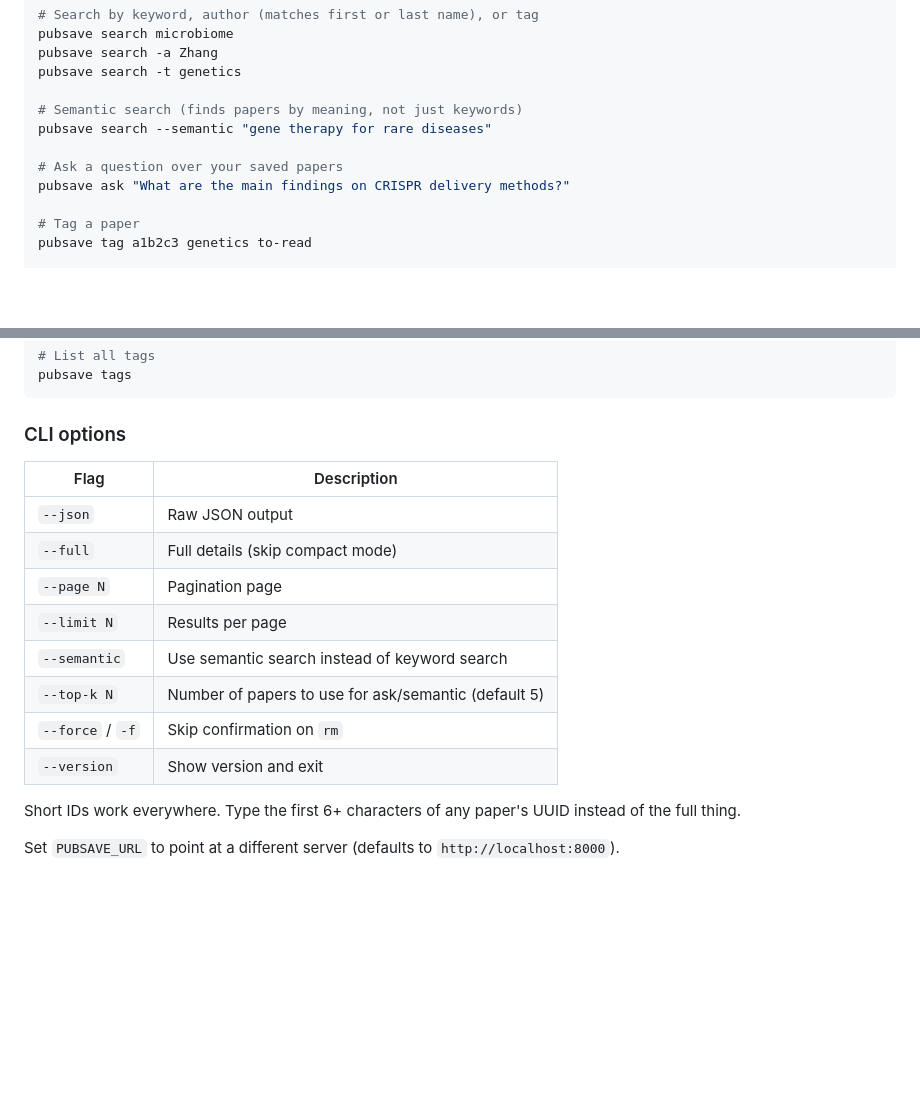
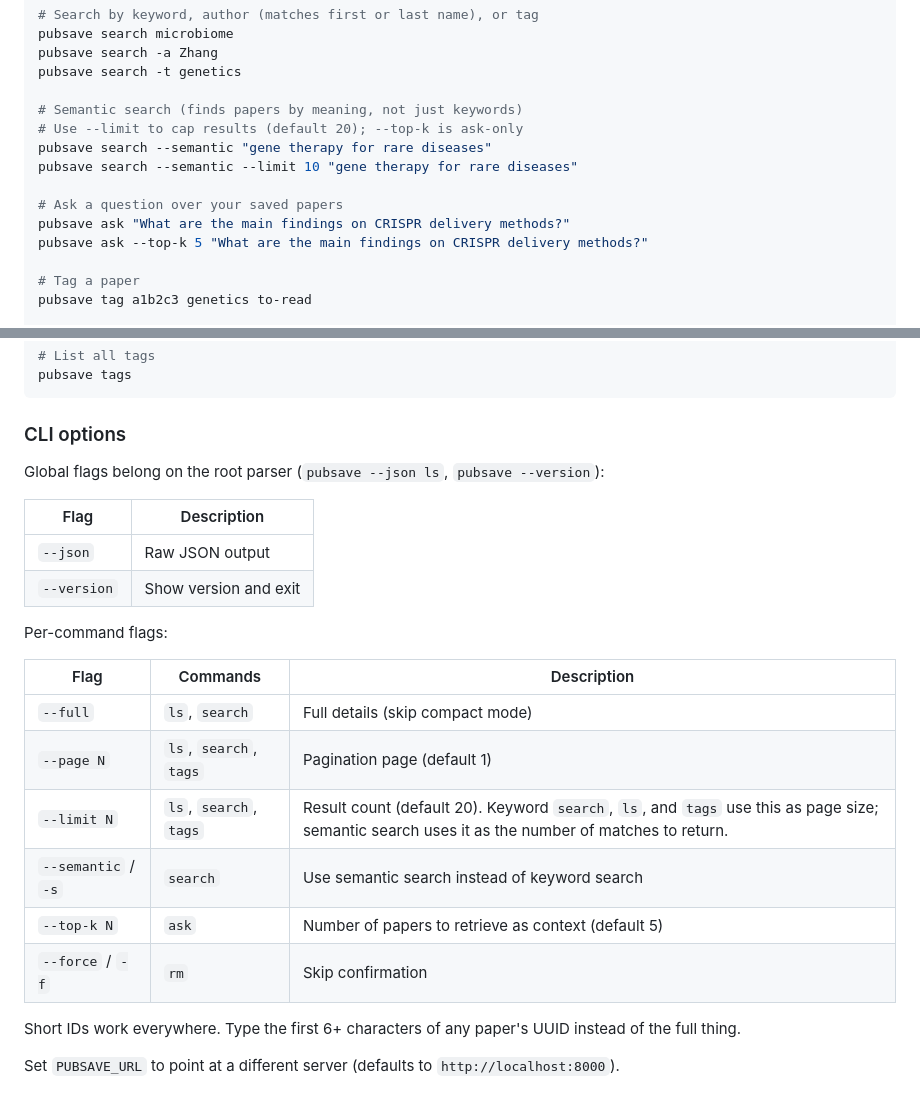
Before and after one commit to dklKevin/PubSave, a Markdown page: README.md, 2 parts joined by grey strips. Drawn GitHub-style; blank space fills up the shorter version.

Commit message:
docs: align README CLI flags with argparse layout (#6)
Document --json/--version as root-parser flags, --semantic as
search-only, --limit (default 20) for semantic results, and
--top-k as ask-only. No CLI behavior change.

Co-authored-by: Cursor Agent <cursoragent@cursor.com>
Co-authored-by: Dongkyu Lee <dklKevin@users.noreply.github.com>

```diff
--- a/README.md
+++ b/README.md
@@ -52,10 +52,13 @@ pubsave search -a Zhang
 pubsave search -t genetics
 
 # Semantic search (finds papers by meaning, not just keywords)
+# Use --limit to cap results (default 20); --top-k is ask-only
 pubsave search --semantic "gene therapy for rare diseases"
+pubsave search --semantic --limit 10 "gene therapy for rare diseases"
 
 # Ask a question over your saved papers
 pubsave ask "What are the main findings on CRISPR delivery methods?"
+pubsave ask --top-k 5 "What are the main findings on CRISPR delivery methods?"
 
 # Tag a paper
 pubsave tag a1b2c3 genetics to-read
@@ -76,16 +79,23 @@ pubsave tags
 
 ### CLI options
 
+Global flags belong on the root parser (`pubsave --json ls`, `pubsave --version`):
+
 | Flag | Description |
 |------|-------------|
 | `--json` | Raw JSON output |
-| `--full` | Full details (skip compact mode) |
-| `--page N` | Pagination page |
-| `--limit N` | Results per page |
-| `--semantic` | Use semantic search instead of keyword search |
-| `--top-k N` | Number of papers to use for ask/semantic (default 5) |
-| `--force` / `-f` | Skip confirmation on `rm` |
 | `--version` | Show version and exit |
+
+Per-command flags:
+
+| Flag | Commands | Description |
+|------|----------|-------------|
+| `--full` | `ls`, `search` | Full details (skip compact mode) |
+| `--page N` | `ls`, `search`, `tags` | Pagination page (default 1) |
+| `--limit N` | `ls`, `search`, `tags` | Result count (default 20). Keyword `search`, `ls`, and `tags` use this as page size; semantic search uses it as the number of matches to return. |
+| `--semantic` / `-s` | `search` | Use semantic search instead of keyword search |
+| `--top-k N` | `ask` | Number of papers to retrieve as context (default 5) |
+| `--force` / `-f` | `rm` | Skip confirmation |
 
 Short IDs work everywhere. Type the first 6+ characters of any paper's UUID instead of the full thing.
 
```
